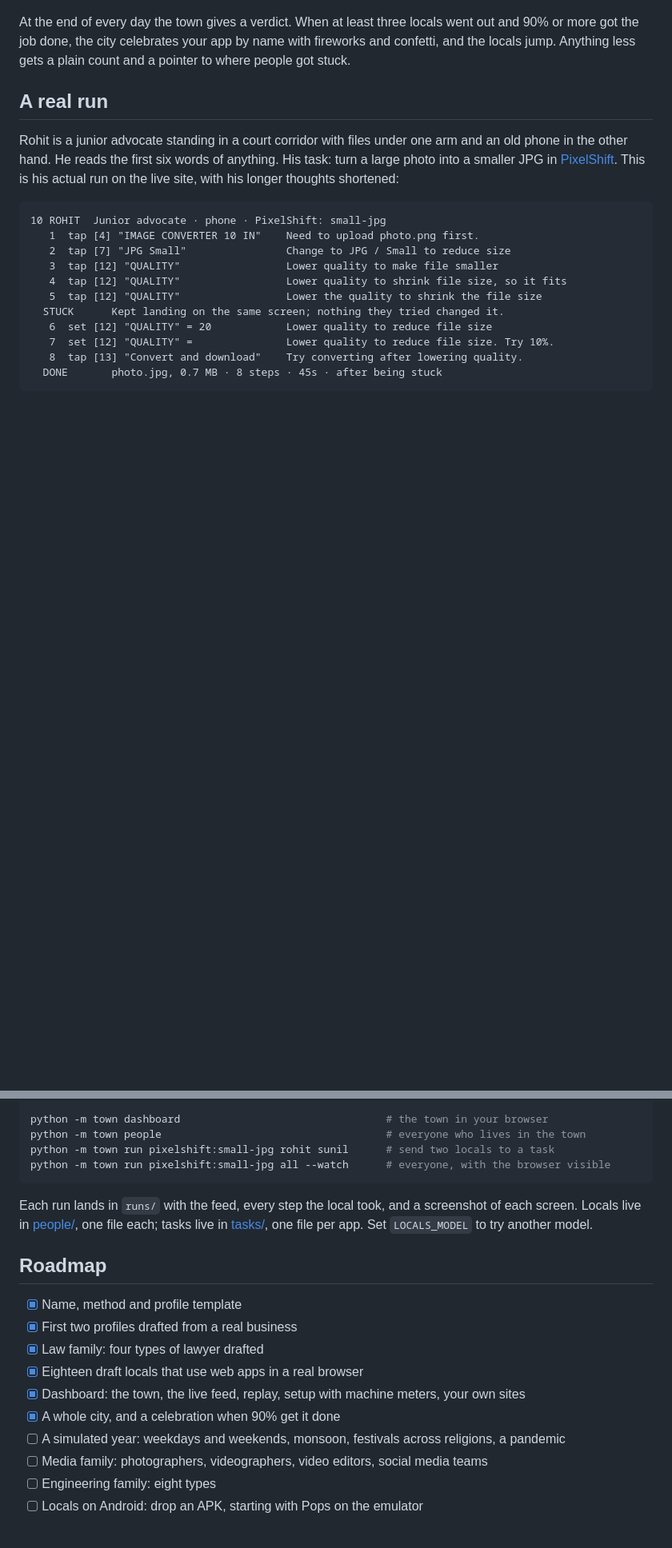
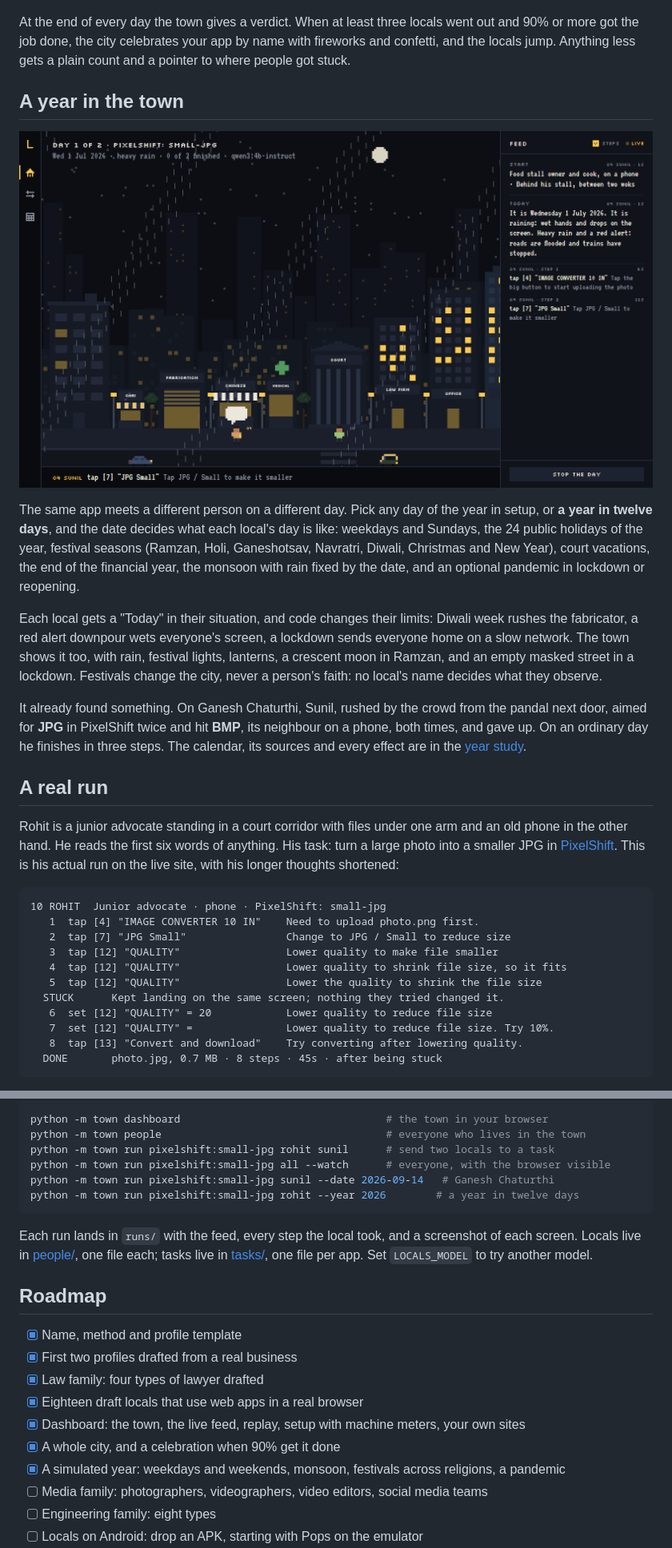
Before and after one commit to BiswasMosam/Locals, a Markdown page: README.md, 2 parts joined by grey strips. Shown at 80% size. Rendered like a GitHub page; pictures changed too: brand/dashboard-monsoon.png (added); blank space fills up the shorter version.

Commit message:
A simulated year: holidays, festival seasons, monsoon, court vacations and a pandemic

````diff
--- a/README.md
+++ b/README.md
@@ -37,6 +37,18 @@ The last quarter is the feed: every step and every thought, with STUCK, SLIP, DO
 </p>
 
 At the end of every day the town gives a verdict. When at least three locals went out and 90% or more got the job done, the city celebrates your app by name with fireworks and confetti, and the locals jump. Anything less gets a plain count and a pointer to where people got stuck.
+
+## A year in the town
+
+<p align="center">
+  <img src="brand/dashboard-monsoon.png" alt="A real day in the dashboard: Wednesday 1 July 2026, heavy rain falling over the pixel city. The feed shows Sunil's day: wet hands and drops on the screen, roads flooded, trains stopped." width="100%">
+</p>
+
+The same app meets a different person on a different day. Pick any day of the year in setup, or **a year in twelve days**, and the date decides what each local's day is like: weekdays and Sundays, the 24 public holidays of the year, festival seasons (Ramzan, Holi, Ganeshotsav, Navratri, Diwali, Christmas and New Year), court vacations, the end of the financial year, the monsoon with rain fixed by the date, and an optional pandemic in lockdown or reopening.
+
+Each local gets a "Today" in their situation, and code changes their limits: Diwali week rushes the fabricator, a red alert downpour wets everyone's screen, a lockdown sends everyone home on a slow network. The town shows it too, with rain, festival lights, lanterns, a crescent moon in Ramzan, and an empty masked street in a lockdown. Festivals change the city, never a person's faith: no local's name decides what they observe.
+
+It already found something. On Ganesh Chaturthi, Sunil, rushed by the crowd from the pandal next door, aimed for **JPG** in PixelShift twice and hit **BMP**, its neighbour on a phone, both times, and gave up. On an ordinary day he finishes in three steps. The calendar, its sources and every effect are in the [year study](study/year.md).
 
 ## A real run
 
@@ -133,6 +145,8 @@ python -m town dashboard                                 # the town in your brow
 python -m town people                                    # everyone who lives in the town
 python -m town run pixelshift:small-jpg rohit sunil      # send two locals to a task
 python -m town run pixelshift:small-jpg all --watch      # everyone, with the browser visible
+python -m town run pixelshift:small-jpg sunil --date 2026-09-14   # Ganesh Chaturthi
+python -m town run pixelshift:small-jpg rohit --year 2026        # a year in twelve days
 ```
 
 Each run lands in `runs/` with the feed, every step the local took, and a screenshot of each screen. Locals live in [people/](people), one file each; tasks live in [tasks/](tasks), one file per app. Set `LOCALS_MODEL` to try another model.
@@ -145,7 +159,7 @@ Each run lands in `runs/` with the feed, every step the local took, and a screen
 - [x] Eighteen draft locals that use web apps in a real browser
 - [x] Dashboard: the town, the live feed, replay, setup with machine meters, your own sites
 - [x] A whole city, and a celebration when 90% get it done
-- [ ] A simulated year: weekdays and weekends, monsoon, festivals across religions, a pandemic
+- [x] A simulated year: weekdays and weekends, monsoon, festivals across religions, a pandemic
 - [ ] Media family: photographers, videographers, video editors, social media teams
 - [ ] Engineering family: eight types
 - [ ] Locals on Android: drop an APK, starting with Pops on the emulator
````
Also changed, not shown: study/year.md (added, +88 -0 lines), 11 other files.
